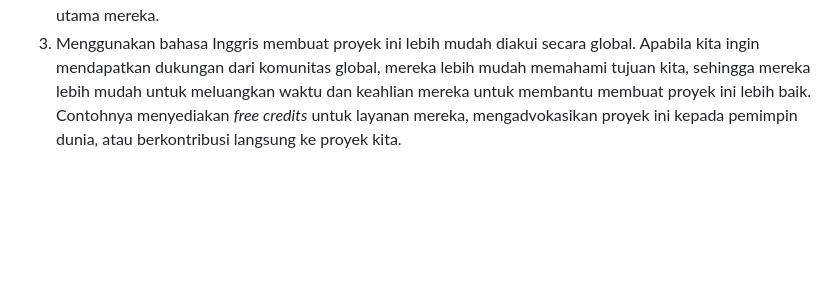
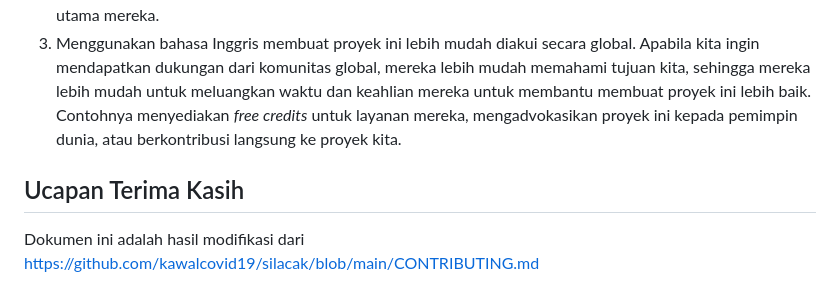
Before and after one commit to ariefrahmansyah/remembergaza, a Markdown page: CONTRIBUTING_ID.md, the part around the change. Drawn GitHub-style; blank space fills up the shorter version.

```diff
--- a/CONTRIBUTING_ID.md
+++ b/CONTRIBUTING_ID.md
@@ -59,3 +59,7 @@ Ada beberapa alasan mengapa kita menggunakan bahasa Inggris ketika berkomunikasi
 1. Secara alamiah, lebih mudah untuk _software engineer_ berkomunikasi dalam bahasa Inggris, karena terminologi-terminologi teknis yang digunakan dalam pemrograman pun berbahasa Inggris. Menerjemahkannya ke Bahasa Indonesia memunculkan resiko miskomunikasi, sementara menggunakan Bahasa Inggris membutuhkan banyak penyesuaian penulisan dalam bentuk _italic_ mengacu pada [PUEBI](https://puebi.js.org/huruf/miring).
 2. Membiasakan para kontributor yang mayoritas berasal dari Indonesia untuk berkomunikasi dengan bahasa Inggris. Sangat penting untuk mengasah kemampuan menulis dan membaca bahasa Inggris kita karena sebagian besar dari komunitas _open-source_ di seluruh dunia menggunakan bahasa Inggris sebagai bahasa utama mereka.
 3. Menggunakan bahasa Inggris membuat proyek ini lebih mudah diakui secara global. Apabila kita ingin mendapatkan dukungan dari komunitas global, mereka lebih mudah memahami tujuan kita, sehingga mereka lebih mudah untuk meluangkan waktu dan keahlian mereka untuk membantu membuat proyek ini lebih baik. Contohnya menyediakan _free credits_ untuk layanan mereka, mengadvokasikan proyek ini kepada pemimpin dunia, atau berkontribusi langsung ke proyek kita.
+
+## Ucapan Terima Kasih
+
+Dokumen ini adalah hasil modifikasi dari https://github.com/kawalcovid19/silacak/blob/main/CONTRIBUTING.md
```
